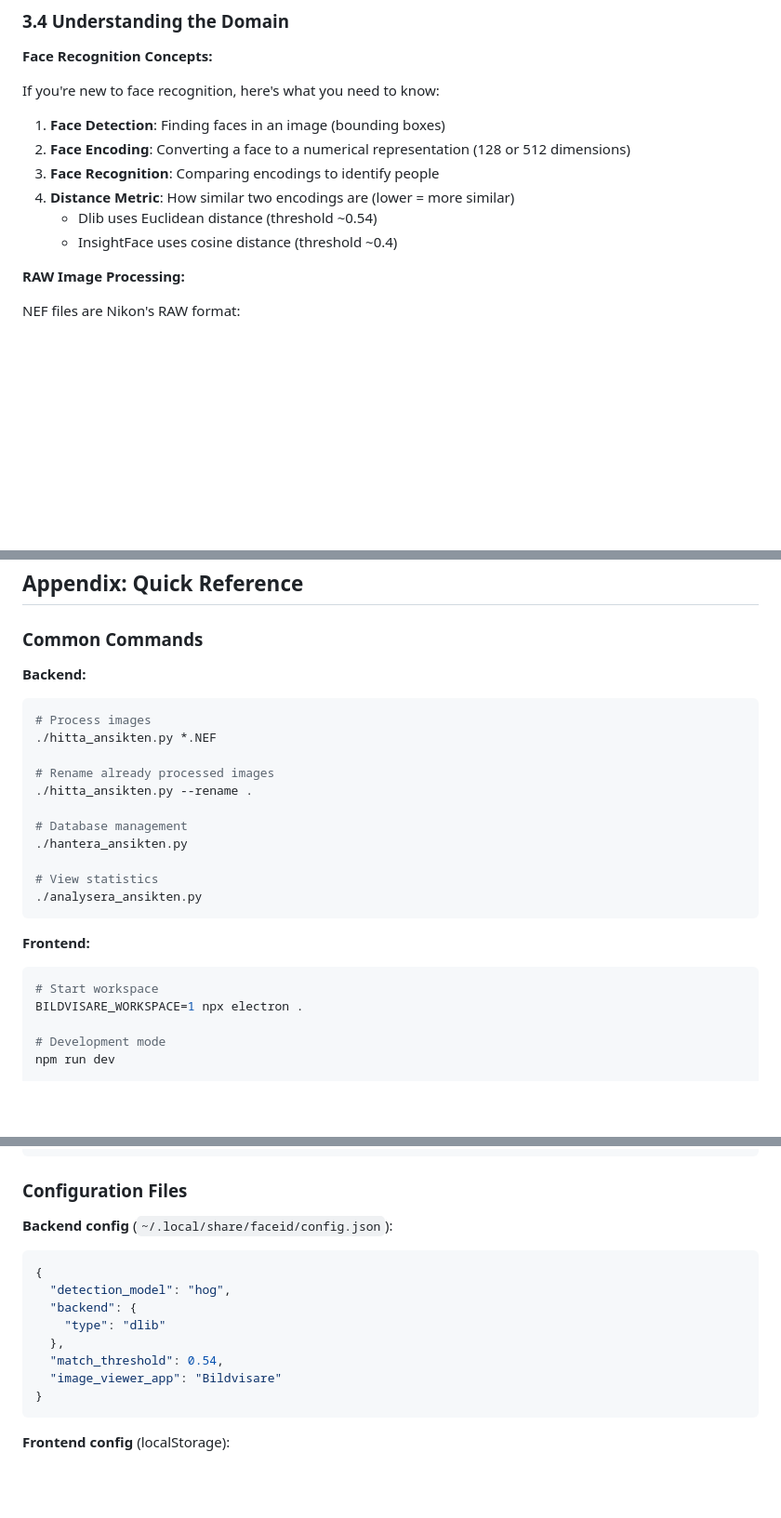
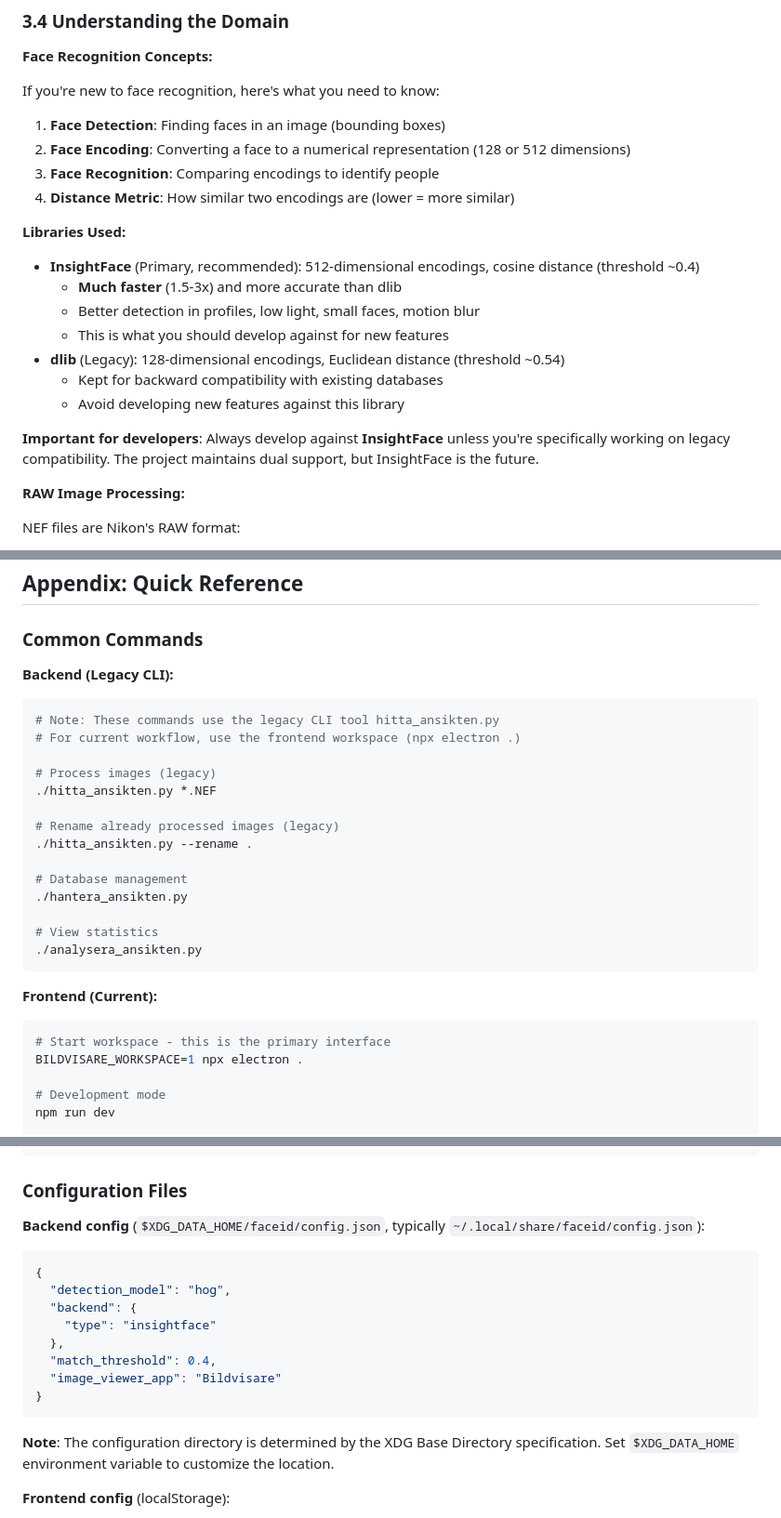
Before and after one commit to krissen/hitta_ansikten, a Markdown page: ONBOARDING.md, 3 parts joined by grey strips. Shown at 93% size. Drawn GitHub-style; blank space fills up the shorter version.

````diff
--- a/ONBOARDING.md
+++ b/ONBOARDING.md
@@ -627,8 +645,17 @@ If you're new to face recognition, here's what you need to know:
 2. **Face Encoding**: Converting a face to a numerical representation (128 or 512 dimensions)
 3. **Face Recognition**: Comparing encodings to identify people
 4. **Distance Metric**: How similar two encodings are (lower = more similar)
-   - Dlib uses Euclidean distance (threshold ~0.54)
-   - InsightFace uses cosine distance (threshold ~0.4)
+
+**Libraries Used:**
+- **InsightFace** (Primary, recommended): 512-dimensional encodings, cosine distance (threshold ~0.4)
+  - **Much faster** (1.5-3x) and more accurate than dlib
+  - Better detection in profiles, low light, small faces, motion blur
+  - This is what you should develop against for new features
+- **dlib** (Legacy): 128-dimensional encodings, Euclidean distance (threshold ~0.54)
+  - Kept for backward compatibility with existing databases
+  - Avoid developing new features against this library
+
+**Important for developers**: Always develop against **InsightFace** unless you're specifically working on legacy compatibility. The project maintains dual support, but InsightFace is the future.
 
 **RAW Image Processing:**
 
@@ -651,12 +678,15 @@ NEF files are Nikon's RAW format:
 
 ### Common Commands
 
-**Backend:**
+**Backend (Legacy CLI):**
 ```bash
-# Process images
+# Note: These commands use the legacy CLI tool hitta_ansikten.py
+# For current workflow, use the frontend workspace (npx electron .)
+
+# Process images (legacy)
 ./hitta_ansikten.py *.NEF
 
-# Rename already processed images
+# Rename already processed images (legacy)
 ./hitta_ansikten.py --rename .
 
 # Database management
@@ -666,9 +696,9 @@ NEF files are Nikon's RAW format:
 ./analysera_ansikten.py
 ```
 
-**Frontend:**
+**Frontend (Current):**
 ```bash
-# Start workspace
+# Start workspace - this is the primary interface
 BILDVISARE_WORKSPACE=1 npx electron .
 
 # Development mode
@@ -742,17 +772,19 @@ What I don't understand:
 
 ### Configuration Files
 
-**Backend config** (`~/.local/share/faceid/config.json`):
+**Backend config** (`$XDG_DATA_HOME/faceid/config.json`, typically `~/.local/share/faceid/config.json`):
 ```json
 {
   "detection_model": "hog",
   "backend": {
-    "type": "dlib"
+    "type": "insightface"
   },
-  "match_threshold": 0.54,
+  "match_threshold": 0.4,
   "image_viewer_app": "Bildvisare"
 }
 ```
+
+**Note**: The configuration directory is determined by the XDG Base Directory specification. Set `$XDG_DATA_HOME` environment variable to customize the location.
 
 **Frontend config** (localStorage):
 - Layout state
````
Also changed, not shown: other parts of ONBOARDING.md (+42 -24 lines).
